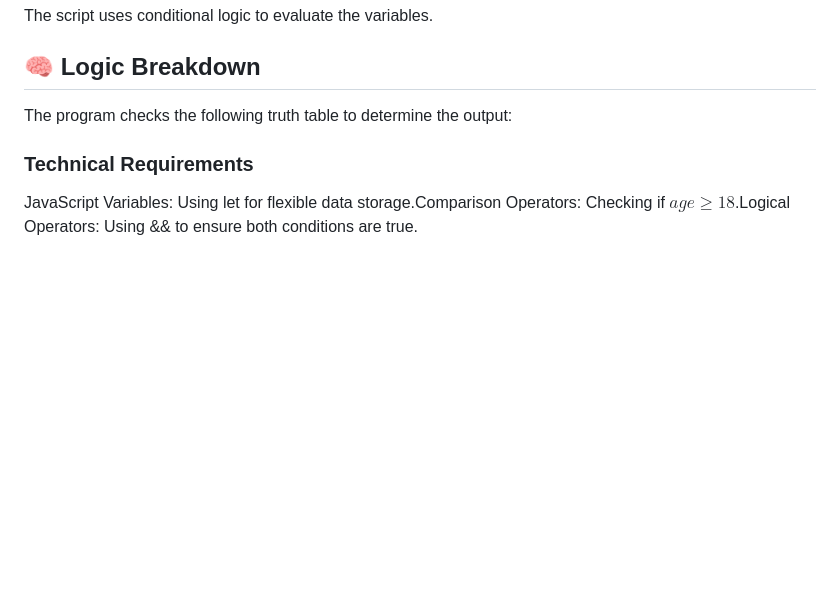
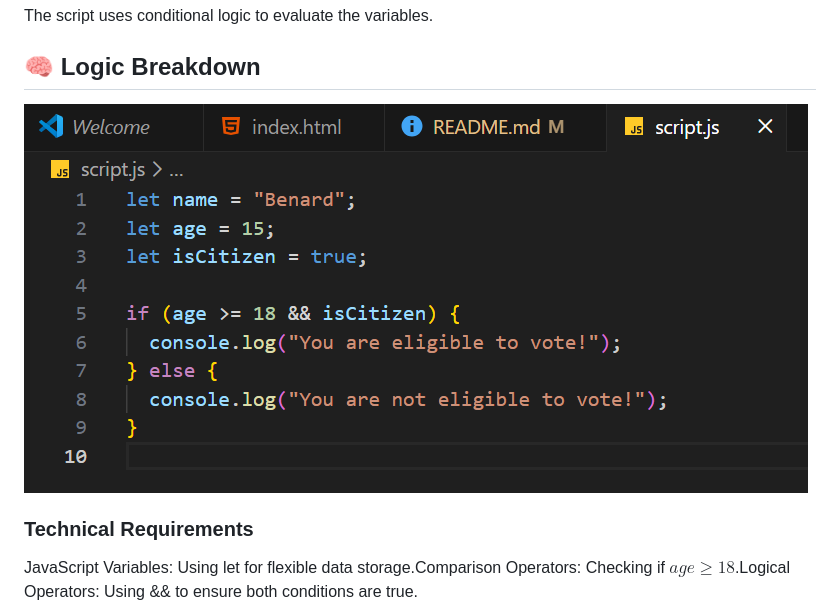
Before and after one commit to bennah995/digital-voter-eligibility-checker, a Markdown page: README.md, the part around the change. Rendered like a GitHub page; pictures changed too: Script-picture.png (added); blank space fills up the shorter version.

Commit message:
modified the README file to a much more presentable one

```diff
--- a/README.md
+++ b/README.md
@@ -8,7 +8,7 @@ This tool automates the decision-making process for election officials by evalua
 The script uses conditional logic to evaluate the variables.
 
 ## 🧠 Logic Breakdown
-The program checks the following truth table to determine the output:
+![The code](Script-picture.png)
 
 
 ### Technical Requirements
```
